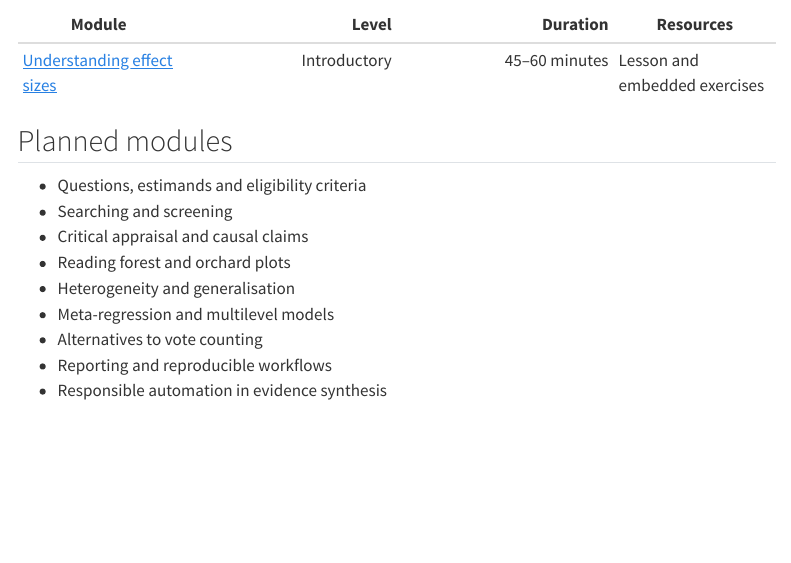
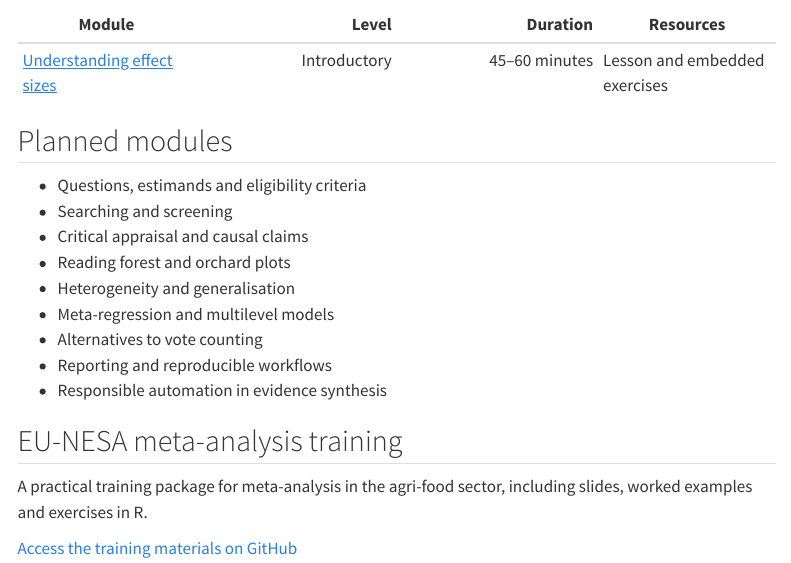
Before and after one commit to DrMattG/Understanding_Evidence_synthesis, a Quarto document (modules/index.qmd): the page in a window 1100 px wide, from 130 px down. Rendered offline with R 4.5, knitr and Pandoc in place of Quarto, with nearby package versions; menus at the side of the page are left out.

Commit message:
Link EU-NESA meta-analysis training package

```diff
--- a/modules/index.qmd
+++ b/modules/index.qmd
@@ -19,3 +19,10 @@ Modules are designed to be adapted. Each one should identify its audience, learn
 - Alternatives to vote counting
 - Reporting and reproducible workflows
 - Responsible automation in evidence synthesis
+
+## EU-NESA meta-analysis training
+
+A practical training package for meta-analysis in the agri-food sector,
+including slides, worked examples and exercises in R.
+
+[Access the training materials on GitHub](https://github.com/DrMattG/eu-nesa-meta-analysis)
```
Also changed, not shown: slides/index.qmd (+7 -0 lines), modules/index.qmd (2 more changed lines).
